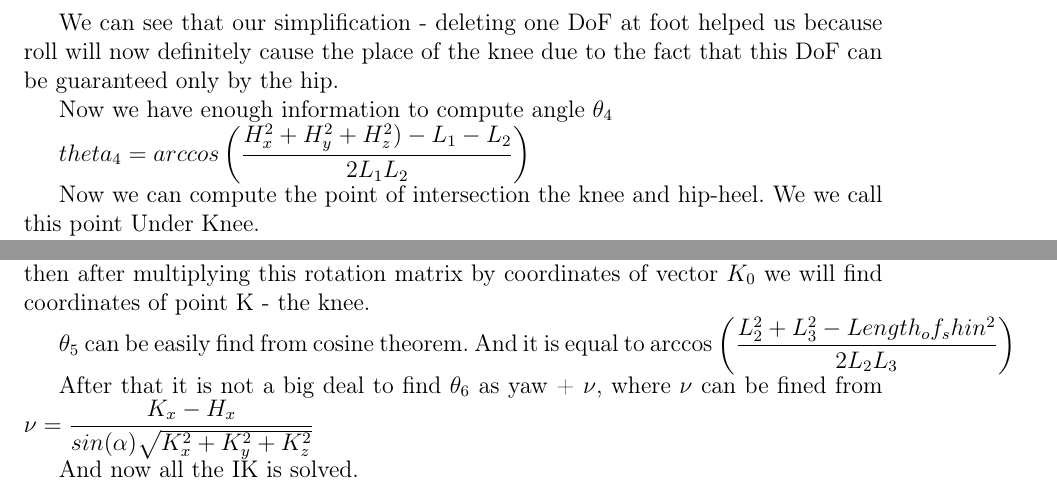
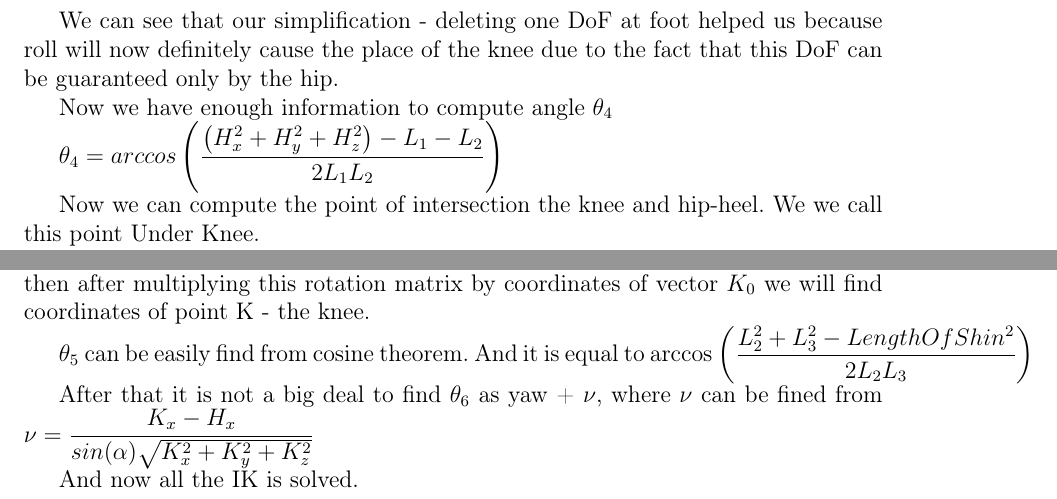
Before and after one commit to Aelphy/innopolis, a LaTeX document (irb/project/project.tex): two parts of page 3 of 8, joined at a grey line, cut so that both start at the same text. Compiled offline with pdfLaTeX.

Commit message:
fixed project

```diff
--- a/irb/project/project.tex
+++ b/irb/project/project.tex
@@ -143,7 +143,7 @@ We can see that our simplification - deleting one DoF at foot helped us because
 
 Now we have enough information to compute angle $\theta_4$
 
-$theta_4 = arccos \left( \dfrac{H^2_x + H^2_y + H^2_z) - L_1 - L_2}{2 L_1 L_2} \right)$
+$\theta_4 = arccos \left( \dfrac{\left( H^2_x + H^2_y + H^2_z\right) - L_1 - L_2}{2 L_1 L_2} \right)$
 
 Now we can compute the point of intersection the knee and hip-heel. We we call this point Under Knee.
 
@@ -188,7 +188,7 @@ $\theta_3 = \beta$
 
 To find other two angles we will find the rotation around axes hip - heel and then after multiplying this rotation matrix by coordinates of vector $K_0$ we will find coordinates of point K - the knee.
 
-$\theta_5$ can be easily find from cosine theorem. And it is equal to arccos $\left(  \dfrac{L^2_2 + L^2_3 - Length_of_shin^2}{2 L_2 L_3} \right)$
+$\theta_5$ can be easily find from cosine theorem. And it is equal to arccos $\left(  \dfrac{L^2_2 + L^2_3 - LengthOfShin^2}{2 L_2 L_3} \right)$
 
 After that it is not a big deal to find $\theta_6$ as yaw + $\nu$, where $\nu$ can be fined from $\nu = \dfrac{K_x - H_x}{sin(\alpha) \sqrt{K^2_x + K^2_y + K^2_z}}$
 
```
Also changed, not shown: irb/project/project.pdf, irb/project/project.tex (2 more changed lines).
